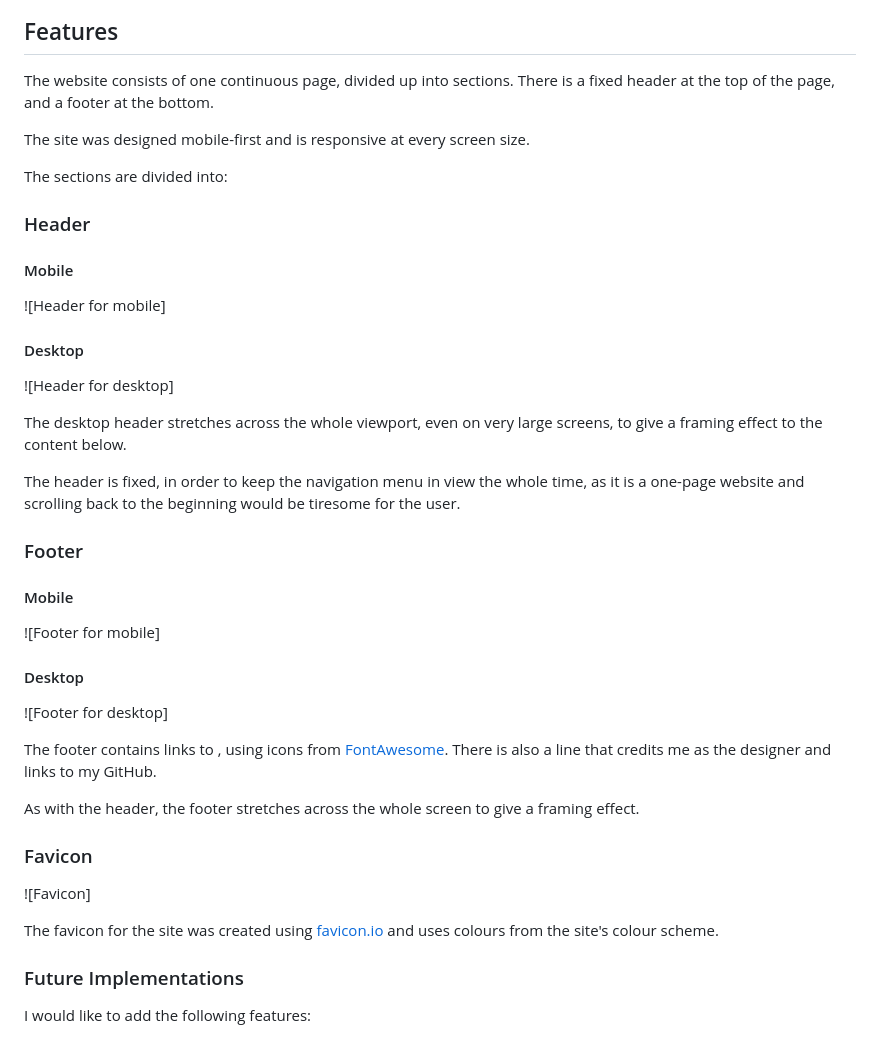
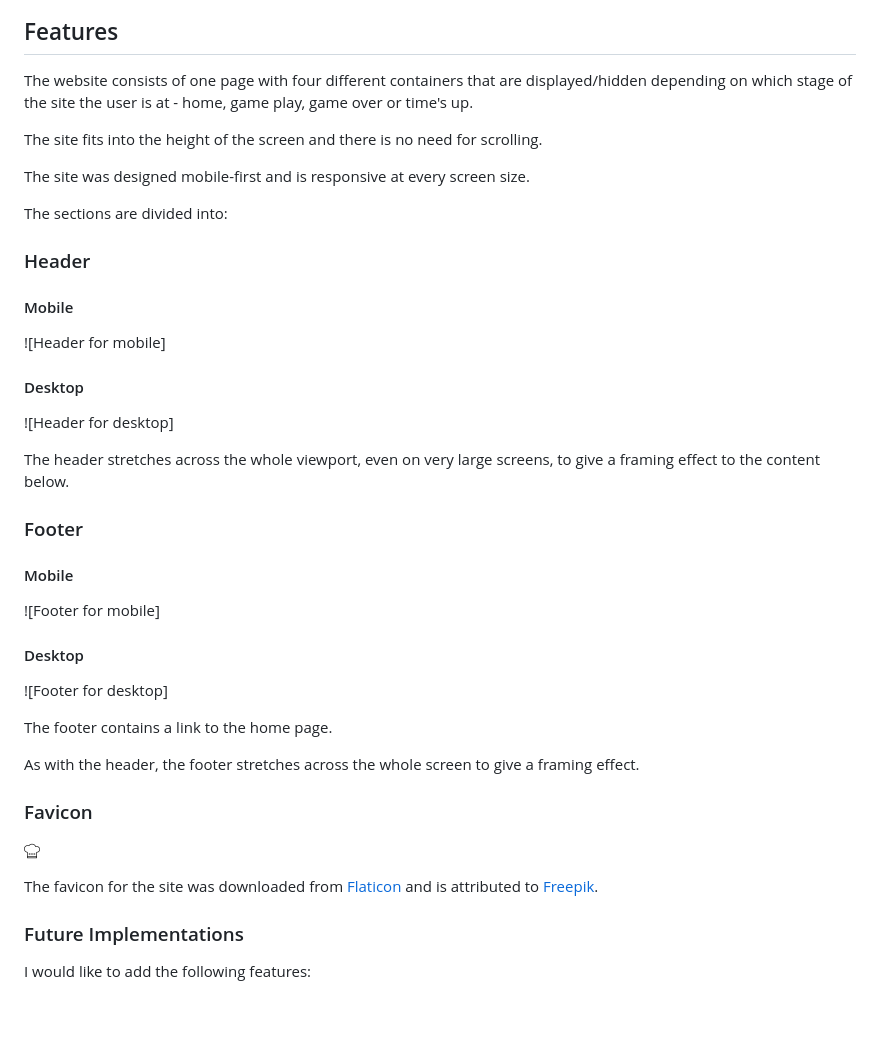
Before and after one commit to EJFleet/PP2, a Markdown page: README.md, the part around one of its changes. Rendered like a GitHub page; blank space fills up the shorter version.

```diff
--- a/README.md
+++ b/README.md
@@ -127,7 +137,9 @@ The imagery for the site consists of
 
 ## Features
 
-The website consists of one continuous page, divided up into sections.  There is a fixed header at the top of the page, and a footer at the bottom.
+The website consists of one page with four different containers that are displayed/hidden depending on which stage of the site the user is at - home, game play, game over or time's up.
+
+The site fits into the height of the screen and there is no need for scrolling.
 
 The site was designed mobile-first and is responsive at every screen size.
 
@@ -141,9 +153,7 @@ The sections are divided into:
 #### Desktop
 ![Header for desktop]
 
-The desktop header stretches across the whole viewport, even on very large screens, to give a framing effect to the content below.
-
-The header is fixed, in order to keep the navigation menu in view the whole time, as it is a one-page website and scrolling back to the beginning would be tiresome for the user.
+The header stretches across the whole viewport, even on very large screens, to give a framing effect to the content below.
 
 ### Footer
 
@@ -153,15 +163,15 @@ The header is fixed, in order to keep the navigation menu in view the whole time
 #### Desktop
 ![Footer for desktop]
 
-The footer contains links to , using icons from [FontAwesome](https://fontawesome.com/).  There is also a line that credits me as the designer and links to my GitHub.
+The footer contains a link to the home page.
 
 As with the header, the footer stretches across the whole screen to give a framing effect.
 
 ### Favicon
 
-![Favicon]
+![Favicon](/chef-hat-favicon.png)
 
-The favicon for the site was created using [favicon.io](https://favicon.io/favicon-generator/) and uses colours from the site's colour scheme.
+The favicon for the site was downloaded from [Flaticon](https://www.flaticon.com/free-icon/chef-hat_4443003?k=1717963724519&sign-up=google) and is attributed to [Freepik](https://www.flaticon.com/authors/freepik).
 
 
 
```
Also changed, not shown: other parts of README.md (+19 -9 lines).
